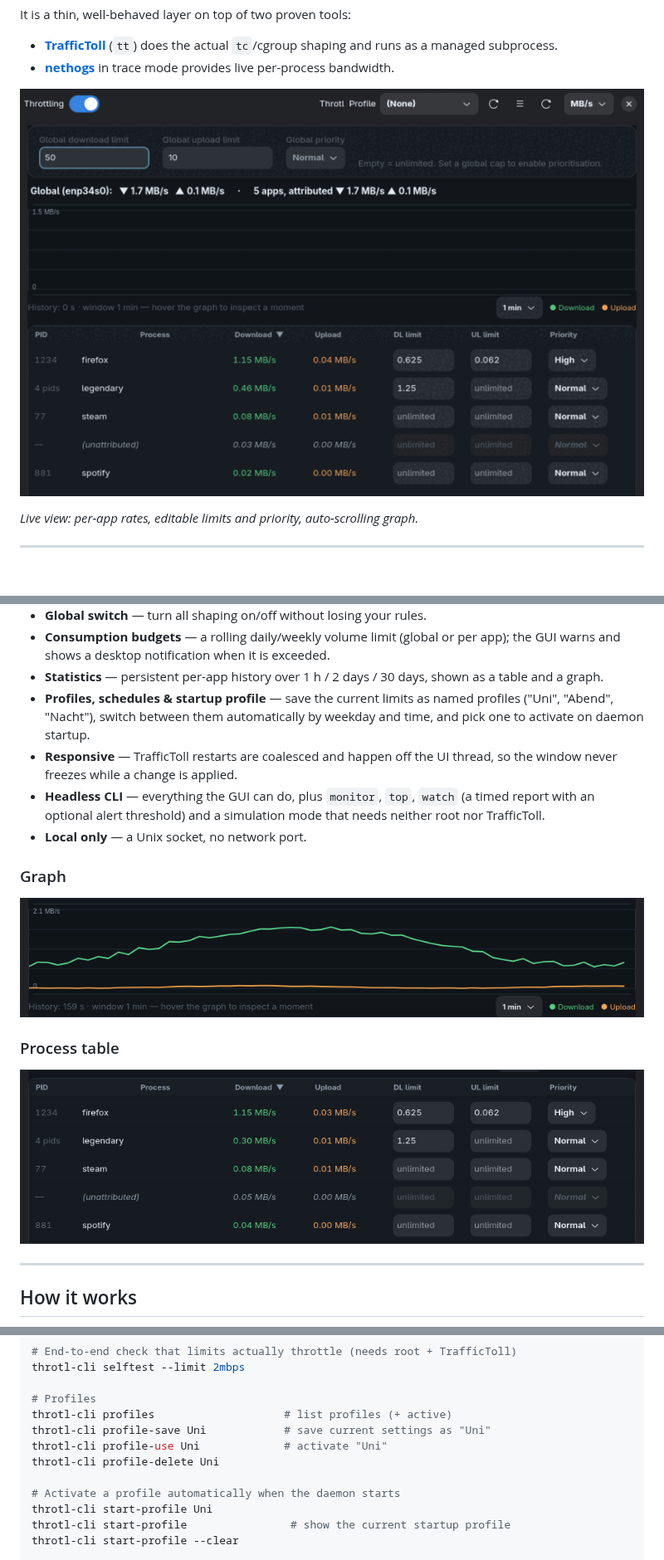
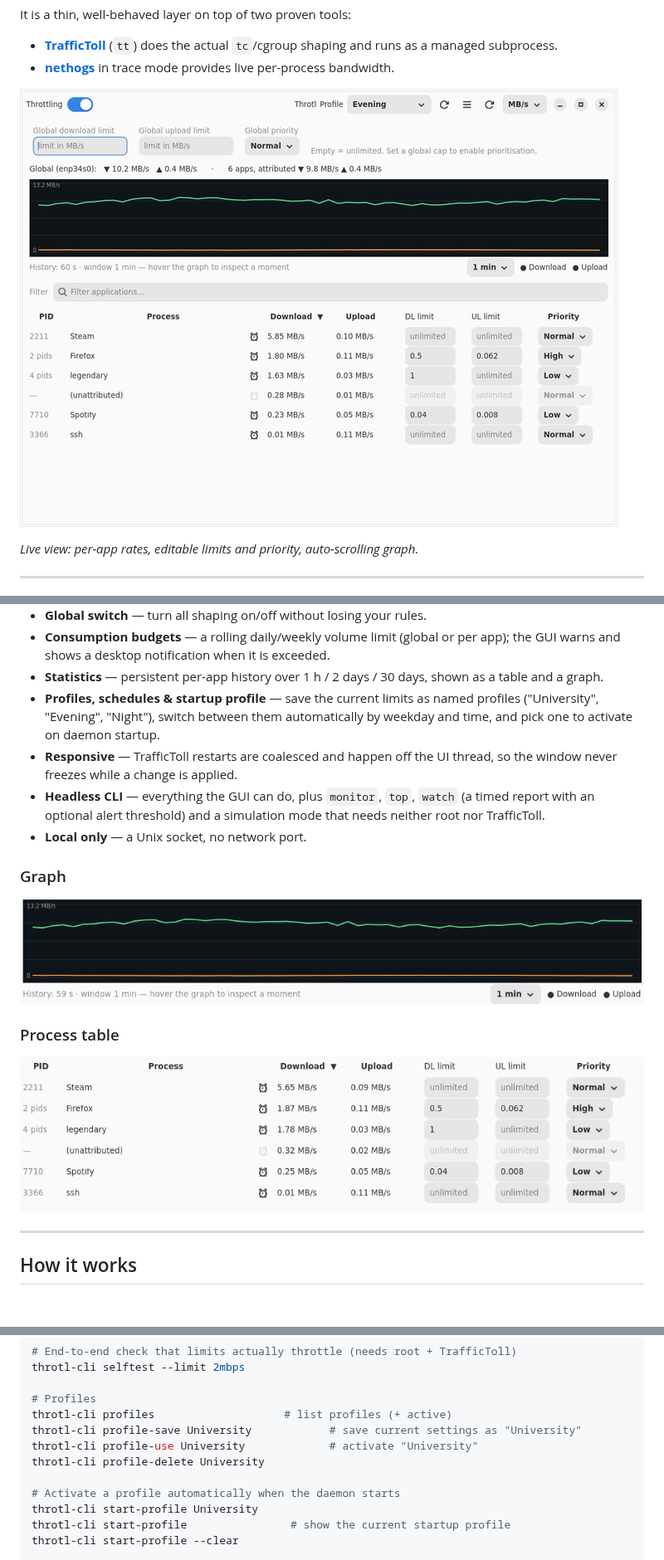
Before and after one commit to Flenser42/throtl, a Markdown page: README.md, 3 parts joined by grey strips. Shown at 83% size. Drawn GitHub-style; pictures changed too: docs/images/demo.gif, docs/images/graph.png, docs/images/table.png; blank space fills up the shorter version.

```diff
--- a/README.md
+++ b/README.md
@@ -47,7 +47,7 @@ It is a thin, well-behaved layer on top of two proven tools:
 - **Statistics** — persistent per-app history over 1 h / 2 days / 30 days,
   shown as a table and a graph.
 - **Profiles, schedules & startup profile** — save the current limits as named
-  profiles ("Uni", "Abend", "Nacht"), switch between them automatically by
+  profiles ("University", "Evening", "Night"), switch between them automatically by
   weekday and time, and pick one to activate on daemon startup.
 - **Responsive** — TrafficToll restarts are coalesced and happen off the UI
   thread, so the window never freezes while a change is applied.
@@ -212,12 +212,12 @@ throtl-cli selftest --limit 2mbps
 
 # Profiles
 throtl-cli profiles                    # list profiles (+ active)
-throtl-cli profile-save Uni            # save current settings as "Uni"
-throtl-cli profile-use Uni             # activate "Uni"
-throtl-cli profile-delete Uni
+throtl-cli profile-save University            # save current settings as "University"
+throtl-cli profile-use University             # activate "University"
+throtl-cli profile-delete University
 
 # Activate a profile automatically when the daemon starts
-throtl-cli start-profile Uni
+throtl-cli start-profile University
 throtl-cli start-profile                # show the current startup profile
 throtl-cli start-profile --clear
 
```
Also changed, not shown: other parts of README.md (+16 -9 lines), CHANGELOG.md (+20 -1 lines), packaging/README.md (+3 -1 lines), docs/images/screenshot.png, 5 other files.
